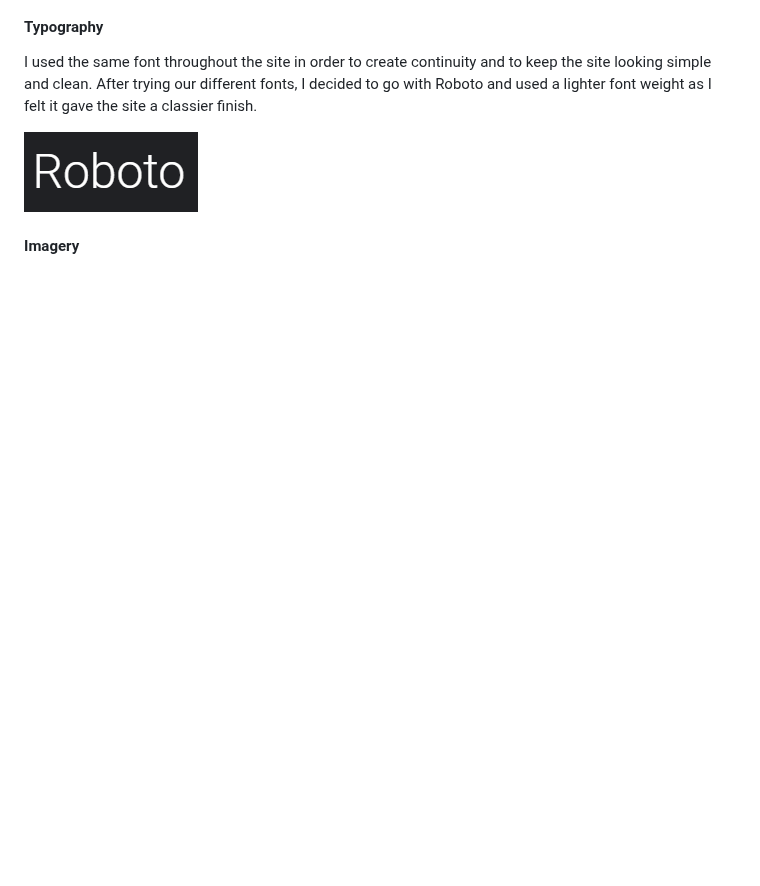
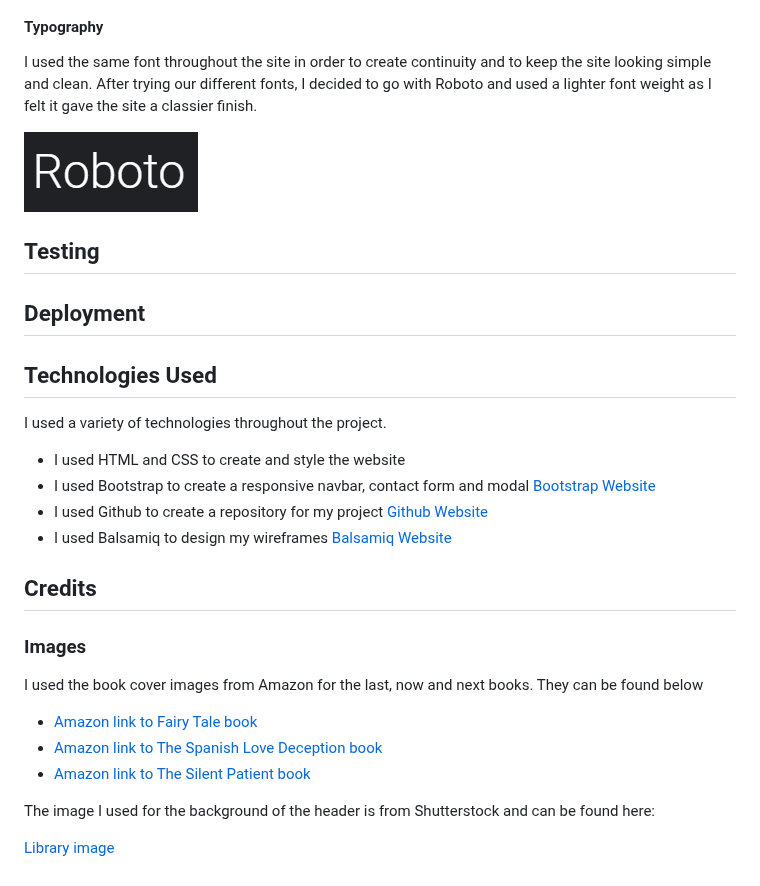
Before and after one commit to amybiggy/harbourbookclub, a Markdown page: README.md, the part around the change. Drawn GitHub-style; blank space fills up the shorter version.

```diff
--- a/README.md
+++ b/README.md
@@ -74,4 +74,29 @@ I used the same font throughout the site in order to create continuity and to ke
 
 ![Roboto](documentation/testing/font.png)
 
-#### Imagery
+## Testing
+
+## Deployment
+
+## Technologies Used
+
+I used a variety of technologies throughout the project.
+
+* I used HTML and CSS to create and style the website
+* I used Bootstrap to create a responsive navbar, contact form and modal [Bootstrap Website](https://getbootstrap.com/)
+* I used Github to create a repository for my project [Github Website](https://github.com/)
+* I used Balsamiq to design my wireframes [Balsamiq Website](https://balsamiq.com/)
+
+## Credits
+
+### Images
+
+I used the book cover images from Amazon for the last, now and next books. They can be found below
+
+* [Amazon link to Fairy Tale book](https://www.amazon.co.uk/Fairy-Tale-Stephen-King/dp/1399705458)
+* [Amazon link to The Spanish Love Deception book](https://www.amazon.co.uk/Spanish-Love-Deception-Elena-Armas/dp/B08X7RKXGK)
+* [Amazon link to The Silent Patient book](https://www.amazon.co.uk/Silent-Patient-Alex-Michaelides/dp/1409181634)
+
+The image I used for the background of the header is from Shutterstock and can be found here:
+
+[Library image](https://www.shutterstock.com/image-illustration/bookshelves-library-old-books-3d-render-1530516716?utm_campaign=image&utm_medium=googleimages&utm_source=schema)
```
